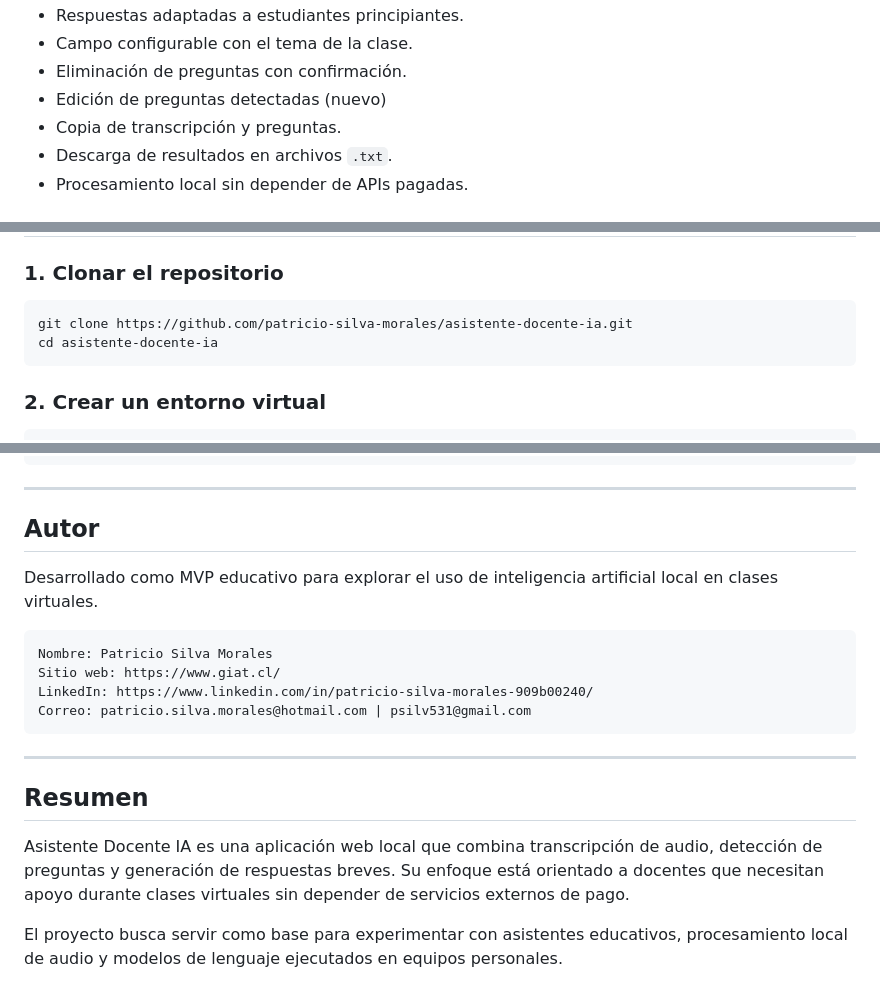
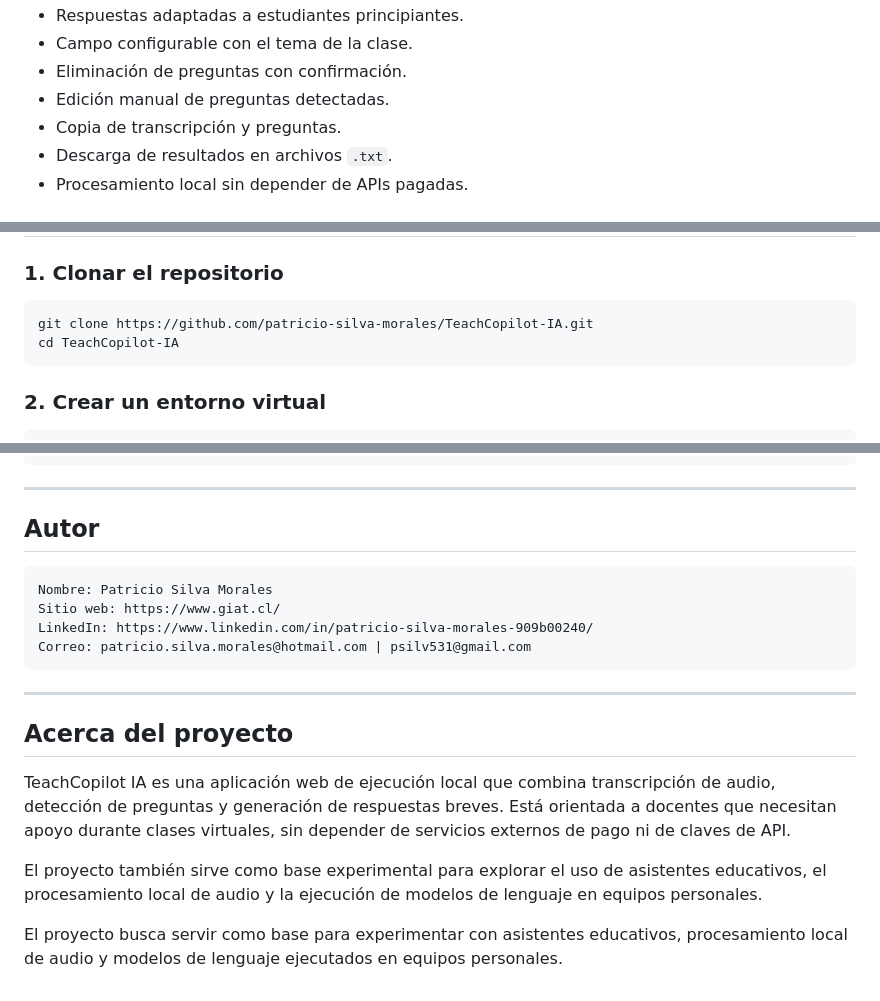
Before and after one commit to patricio-silva-morales/asistente-docente-ia, a Markdown page: README.md, 3 parts joined by grey strips. GitHub-like rendering.

````diff
--- a/README.md
+++ b/README.md
@@ -51,7 +51,7 @@ La aplicación muestra en pantalla:
 - Respuestas adaptadas a estudiantes principiantes.
 - Campo configurable con el tema de la clase.
 - Eliminación de preguntas con confirmación.
-- Edición de preguntas detectadas (nuevo)
+- Edición manual de preguntas detectadas.
 - Copia de transcripción y preguntas.
 - Descarga de resultados en archivos `.txt`.
 - Procesamiento local sin depender de APIs pagadas.
@@ -171,8 +171,8 @@ El rendimiento dependerá del procesador, memoria y disponibilidad de GPU.
 ### 1. Clonar el repositorio
 
 ```bash
-git clone https://github.com/patricio-silva-morales/asistente-docente-ia.git
-cd asistente-docente-ia
+git clone https://github.com/patricio-silva-morales/TeachCopilot-IA.git
+cd TeachCopilot-IA
 ```
 
 ### 2. Crear un entorno virtual
@@ -795,8 +794,6 @@ MIT License
 
 ## Autor
 
-Desarrollado como MVP educativo para explorar el uso de inteligencia artificial local en clases virtuales.
-
 ```text
 Nombre: Patricio Silva Morales
 Sitio web: https://www.giat.cl/
@@ -806,8 +803,10 @@ Correo: patricio.silva.morales@hotmail.com | psilv531@gmail.com
 
 ---
 
-## Resumen
+## Acerca del proyecto
 
-Asistente Docente IA es una aplicación web local que combina transcripción de audio, detección de preguntas y generación de respuestas breves. Su enfoque está orientado a docentes que necesitan apoyo durante clases virtuales sin depender de servicios externos de pago.
+TeachCopilot IA es una aplicación web de ejecución local que combina transcripción de audio, detección de preguntas y generación de respuestas breves. Está orientada a docentes que necesitan apoyo durante clases virtuales, sin depender de servicios externos de pago ni de claves de API.
+
+El proyecto también sirve como base experimental para explorar el uso de asistentes educativos, el procesamiento local de audio y la ejecución de modelos de lenguaje en equipos personales.
 
 El proyecto busca servir como base para experimentar con asistentes educativos, procesamiento local de audio y modelos de lenguaje ejecutados en equipos personales.
````
Also changed, not shown: other parts of README.md (+2 -3 lines).
